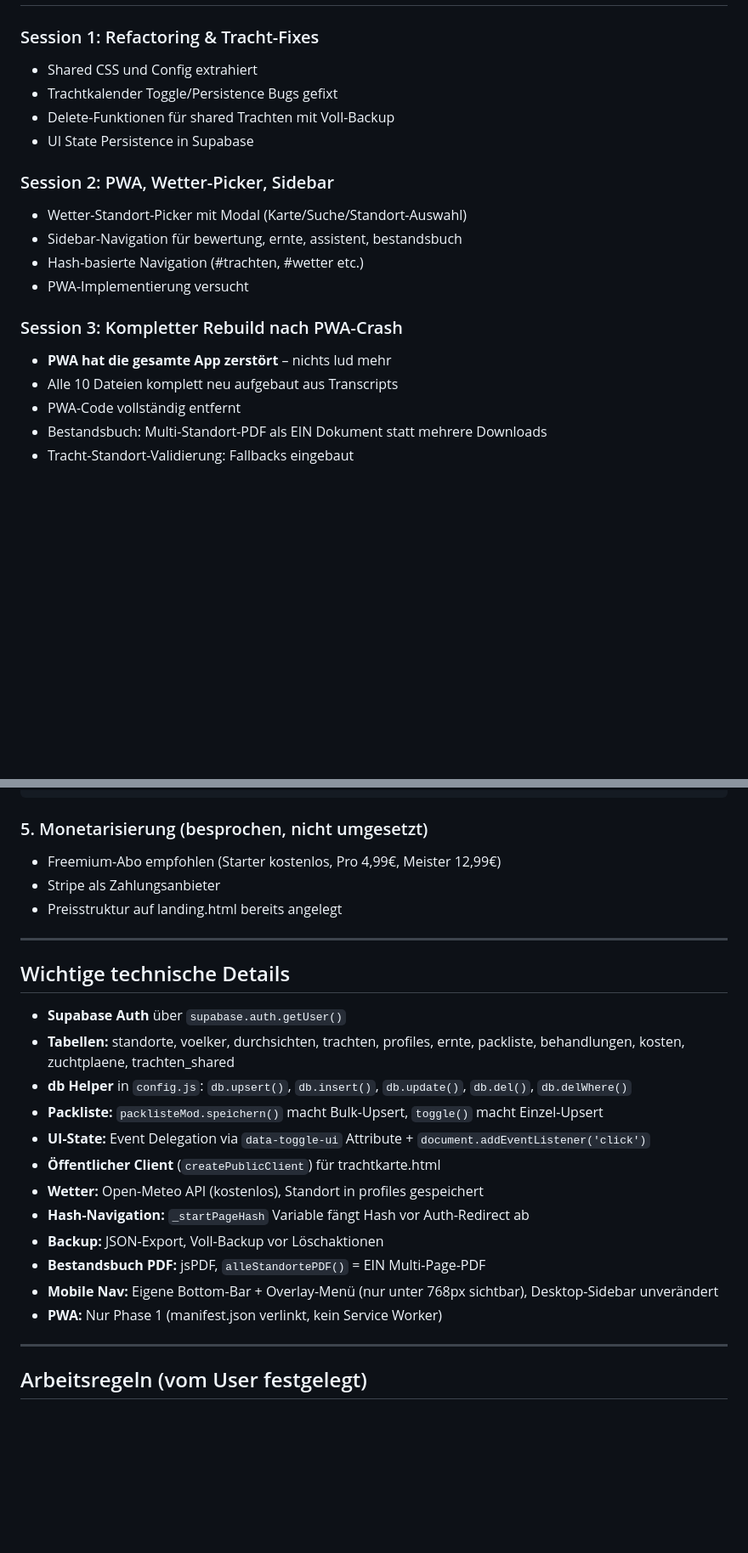
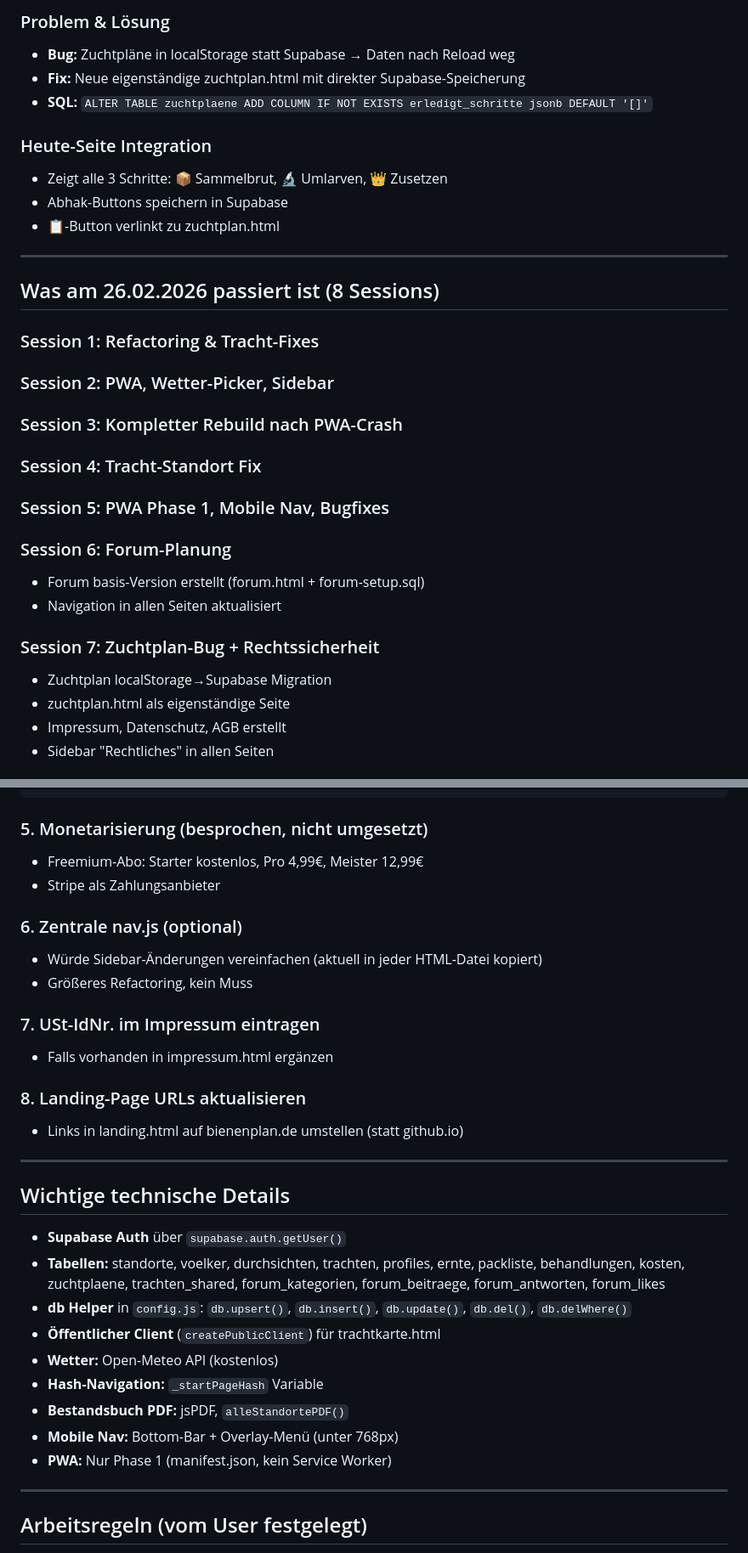
Before and after one commit to durchdenwaldjulian-svg/imkerei-app, a Markdown page: PROJECT_STATUS.md, 2 parts joined by grey strips. Shown at 85% size. GitHub-like rendering; blank space fills up the shorter version.

````diff
--- a/PROJECT_STATUS.md
+++ b/PROJECT_STATUS.md
@@ -33,20 +119,30 @@ Web-App für Imker zur Verwaltung von Bienenständen, Völkern, Durchsichten, Tr
+### Problem & Lösung
+- **Bug:** Zuchtpläne in localStorage statt Supabase → Daten nach Reload weg
+- **Fix:** Neue eigenständige zuchtplan.html mit direkter Supabase-Speicherung
+- **SQL:** `ALTER TABLE zuchtplaene ADD COLUMN IF NOT EXISTS erledigt_schritte jsonb DEFAULT '[]'`
+
+### Heute-Seite Integration
+- Zeigt alle 3 Schritte: 📦 Sammelbrut, 🔬 Umlarven, 👑 Zusetzen
+- Abhak-Buttons speichern in Supabase
+- 📋-Button verlinkt zu zuchtplan.html
+
+---
+
+## Was am 26.02.2026 passiert ist (8 Sessions)
 
 ### Session 1: Refactoring & Tracht-Fixes
-- Shared CSS und Config extrahiert
-- Trachtkalender Toggle/Persistence Bugs gefixt
-- Delete-Funktionen für shared Trachten mit Voll-Backup
-- UI State Persistence in Supabase
+### Session 2: PWA, Wetter-Picker, Sidebar
+### Session 3: Kompletter Rebuild nach PWA-Crash
+### Session 4: Tracht-Standort Fix
+### Session 5: PWA Phase 1, Mobile Nav, Bugfixes
 
-### Session 2: PWA, Wetter-Picker, Sidebar
-- Wetter-Standort-Picker mit Modal (Karte/Suche/Standort-Auswahl)
-- Sidebar-Navigation für bewertung, ernte, assistent, bestandsbuch
-- Hash-basierte Navigation (#trachten, #wetter etc.)
-- PWA-Implementierung versucht
+### Session 6: Forum-Planung
+- Forum basis-Version erstellt (forum.html + forum-setup.sql)
+- Navigation in allen Seiten aktualisiert
 
-### Session 3: Kompletter Rebuild nach PWA-Crash
-- **PWA hat die gesamte App zerstört** – nichts lud mehr
-- Alle 10 Dateien komplett neu aufgebaut aus Transcripts
-- PWA-Code vollständig entfernt
-- Bestandsbuch: Multi-Standort-PDF als EIN Dokument statt mehrere Downloads
-- Tracht-Standort-Validierung: Fallbacks eingebaut
+### Session 7: Zuchtplan-Bug + Rechtssicherheit
+- Zuchtplan localStorage→Supabase Migration
+- zuchtplan.html als eigenständige Seite
+- Impressum, Datenschutz, AGB erstellt
+- Sidebar "Rechtliches" in allen Seiten
 
@@ -156,26 +202,32 @@ USING (auth.uid() = user_id) WITH CHECK (auth.uid() = user_id);
 ```
 
 ### 5. Monetarisierung (besprochen, nicht umgesetzt)
-- Freemium-Abo empfohlen (Starter kostenlos, Pro 4,99€, Meister 12,99€)
+- Freemium-Abo: Starter kostenlos, Pro 4,99€, Meister 12,99€
 - Stripe als Zahlungsanbieter
-- Preisstruktur auf landing.html bereits angelegt
+
+### 6. Zentrale nav.js (optional)
+- Würde Sidebar-Änderungen vereinfachen (aktuell in jeder HTML-Datei kopiert)
+- Größeres Refactoring, kein Muss
+
+### 7. USt-IdNr. im Impressum eintragen
+- Falls vorhanden in impressum.html ergänzen
+
+### 8. Landing-Page URLs aktualisieren
+- Links in landing.html auf bienenplan.de umstellen (statt github.io)
 
 ---
 
 ## Wichtige technische Details
 
 - **Supabase Auth** über `supabase.auth.getUser()`
-- **Tabellen:** standorte, voelker, durchsichten, trachten, profiles, ernte, packliste, behandlungen, kosten, zuchtplaene, trachten_shared
+- **Tabellen:** standorte, voelker, durchsichten, trachten, profiles, ernte, packliste, behandlungen, kosten, zuchtplaene, trachten_shared, forum_kategorien, forum_beitraege, forum_antworten, forum_likes
 - **db Helper** in `config.js`: `db.upsert()`, `db.insert()`, `db.update()`, `db.del()`, `db.delWhere()`
-- **Packliste:** `packlisteMod.speichern()` macht Bulk-Upsert, `toggle()` macht Einzel-Upsert
-- **UI-State:** Event Delegation via `data-toggle-ui` Attribute + `document.addEventListener('click')`
 - **Öffentlicher Client** (`createPublicClient`) für trachtkarte.html
-- **Wetter:** Open-Meteo API (kostenlos), Standort in profiles gespeichert
-- **Hash-Navigation:** `_startPageHash` Variable fängt Hash vor Auth-Redirect ab
-- **Backup:** JSON-Export, Voll-Backup vor Löschaktionen
-- **Bestandsbuch PDF:** jsPDF, `alleStandortePDF()` = EIN Multi-Page-PDF
-- **Mobile Nav:** Eigene Bottom-Bar + Overlay-Menü (nur unter 768px sichtbar), Desktop-Sidebar unverändert
-- **PWA:** Nur Phase 1 (manifest.json verlinkt, kein Service Worker)
+- **Wetter:** Open-Meteo API (kostenlos)
+- **Hash-Navigation:** `_startPageHash` Variable
+- **Bestandsbuch PDF:** jsPDF, `alleStandortePDF()`
+- **Mobile Nav:** Bottom-Bar + Overlay-Menü (unter 768px)
+- **PWA:** Nur Phase 1 (manifest.json, kein Service Worker)
 
 ---
 
````
Also changed, not shown: other parts of PROJECT_STATUS.md (+108 -69 lines).
